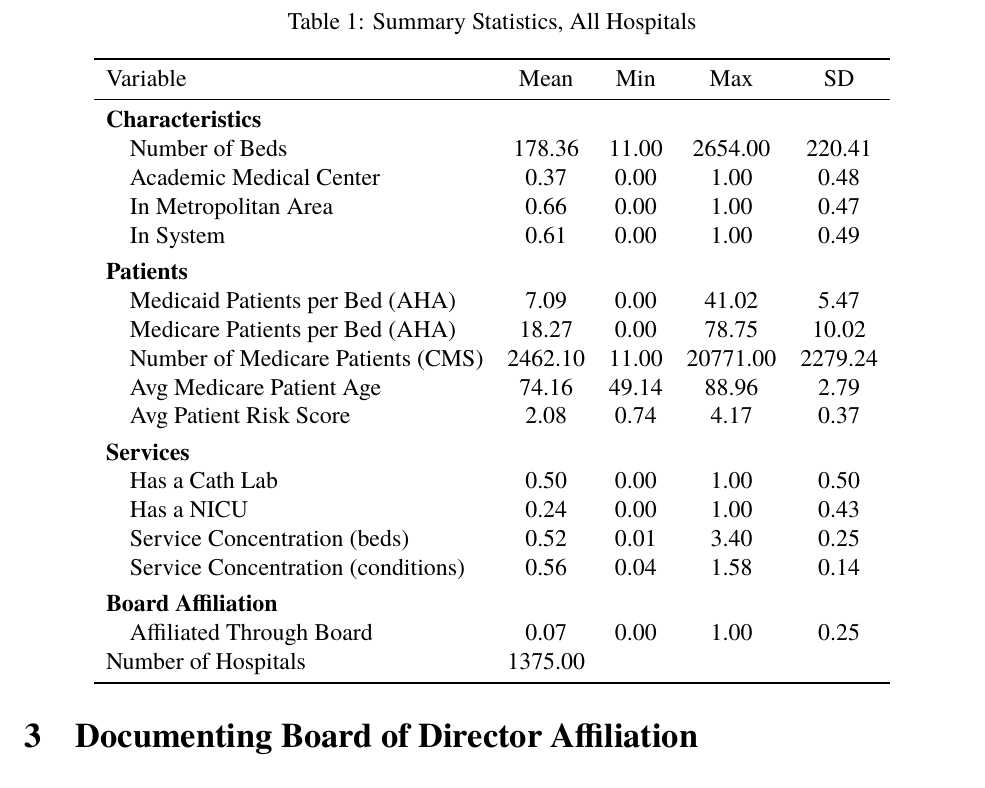
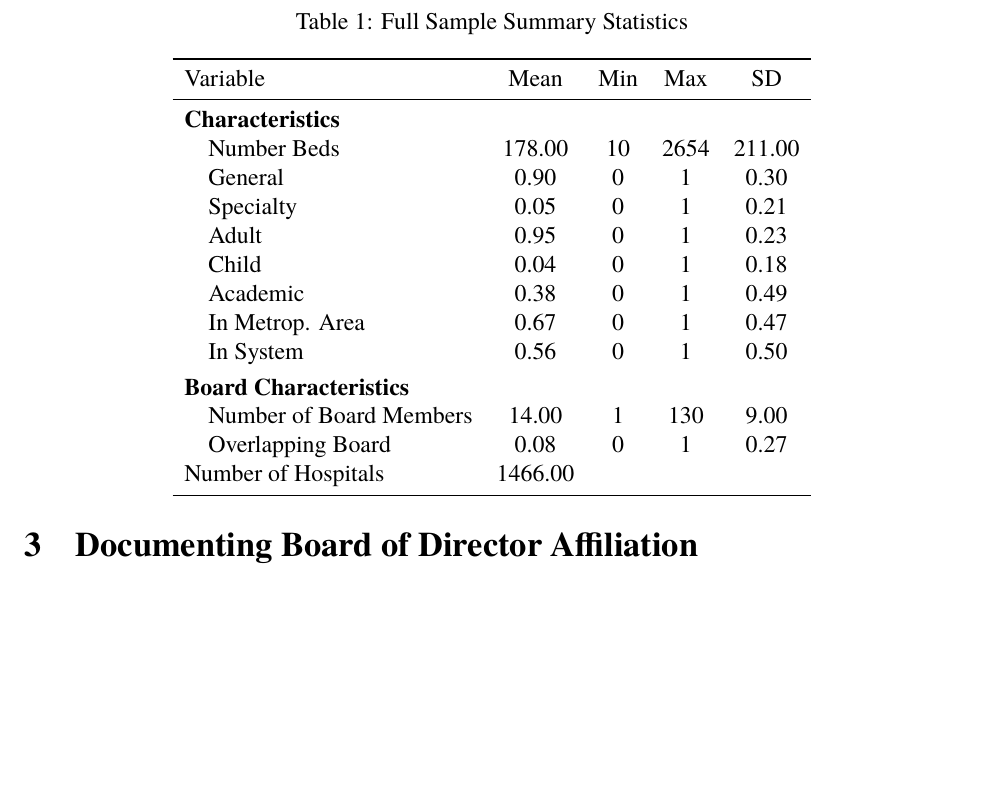
Before and after one commit to hannaglenn/hospital_boardoverlap, a LaTeX paper (Paper/Paper_draft1.tex, which reads Objects/all_summarystats.tex): part of page 6 of 19, cut at the place of the change, the shorter picture padded with empty space. Compiled offline with pdfLaTeX.

Commit message:
fix summary stats

```diff
--- a/Objects/all_summarystats.tex
+++ b/Objects/all_summarystats.tex
@@ -1,6 +1,6 @@
 \begin{table}[ht!]
 
-\caption{Summary Statistics, All Hospitals\label{all_sumstats}}
+\caption{Full Sample Summary Statistics\label{all_sumstats}}
 \centering
 \begin{tabular}[t]{lcccc}
 \toprule
@@ -8,27 +8,19 @@ Variable & Mean & Min & Max & SD\\
 \midrule
 \addlinespace[0.3em]
 \multicolumn{5}{l}{\textbf{Characteristics}}\\
-\hspace{1em}Number of Beds & 178.36 & 11.00 & 2654.00 & 220.41\\
-\hspace{1em}Academic Medical Center & 0.37 & 0.00 & 1.00 & 0.48\\
-\hspace{1em}In Metropolitan Area & 0.66 & 0.00 & 1.00 & 0.47\\
-\hspace{1em}In System & 0.61 & 0.00 & 1.00 & 0.49\\
+\hspace{1em}Number Beds & 178.00 & 10 & 2654 & 211.00\\
+\hspace{1em}General & 0.90 & 0 & 1 & 0.30\\
+\hspace{1em}Specialty & 0.05 & 0 & 1 & 0.21\\
+\hspace{1em}Adult & 0.95 & 0 & 1 & 0.23\\
+\hspace{1em}Child & 0.04 & 0 & 1 & 0.18\\
+\hspace{1em}Academic & 0.38 & 0 & 1 & 0.49\\
+\hspace{1em}In Metrop. Area & 0.67 & 0 & 1 & 0.47\\
+\hspace{1em}In System & 0.56 & 0 & 1 & 0.50\\
 \addlinespace[0.3em]
-\multicolumn{5}{l}{\textbf{Patients}}\\
-\hspace{1em}Medicaid Patients per Bed (AHA) & 7.09 & 0.00 & 41.02 & 5.47\\
-\hspace{1em}Medicare Patients per Bed (AHA) & 18.27 & 0.00 & 78.75 & 10.02\\
-\hspace{1em}Number of Medicare Patients (CMS) & 2462.10 & 11.00 & 20771.00 & 2279.24\\
-\hspace{1em}Avg Medicare Patient Age & 74.16 & 49.14 & 88.96 & 2.79\\
-\hspace{1em}Avg Patient Risk Score & 2.08 & 0.74 & 4.17 & 0.37\\
-\addlinespace[0.3em]
-\multicolumn{5}{l}{\textbf{Services}}\\
-\hspace{1em}Has a Cath Lab & 0.50 & 0.00 & 1.00 & 0.50\\
-\hspace{1em}Has a NICU & 0.24 & 0.00 & 1.00 & 0.43\\
-\hspace{1em}Service Concentration (beds) & 0.52 & 0.01 & 3.40 & 0.25\\
-\hspace{1em}Service Concentration (conditions) & 0.56 & 0.04 & 1.58 & 0.14\\
-\addlinespace[0.3em]
-\multicolumn{5}{l}{\textbf{Board Affiliation}}\\
-\hspace{1em}Affiliated Through Board & 0.07 & 0.00 & 1.00 & 0.25\\
-Number of Hospitals & 1375.00 &  &  & \\
+\multicolumn{5}{l}{\textbf{Board Characteristics}}\\
+\hspace{1em}Number of Board Members & 14.00 & 1 & 130 & 9.00\\
+\hspace{1em}Overlapping Board & 0.08 & 0 & 1 & 0.27\\
+Number of Hospitals & 1466.00 &  &  & \\
 \bottomrule
 \end{tabular}
 \end{table}
```
